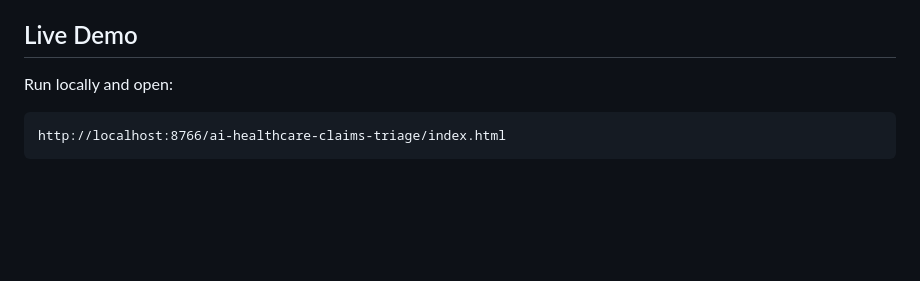
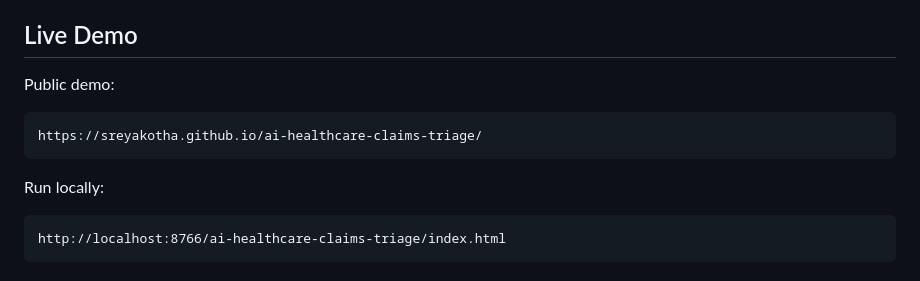
Before and after one commit to sreyakotha/ai-healthcare-claims-triage, a Markdown page: README.md, the part around the change. GitHub-like rendering; blank space fills up the shorter version.

````diff
--- a/README.md
+++ b/README.md
@@ -12,7 +12,13 @@ This demo intentionally uses generated sample claims only. It does not process r
 
 ## Live Demo
 
-Run locally and open:
+Public demo:
+
+```text
+https://sreyakotha.github.io/ai-healthcare-claims-triage/
+```
+
+Run locally:
 
 ```text
 http://localhost:8766/ai-healthcare-claims-triage/index.html
````
